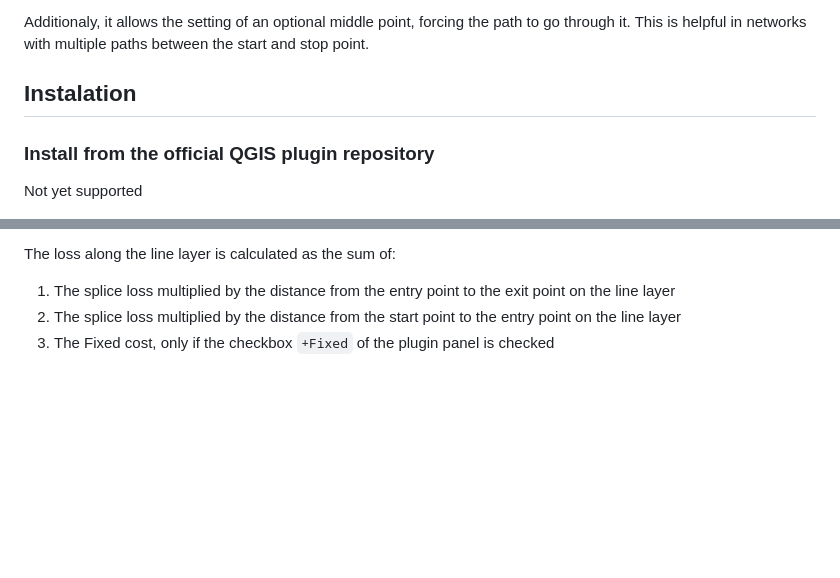
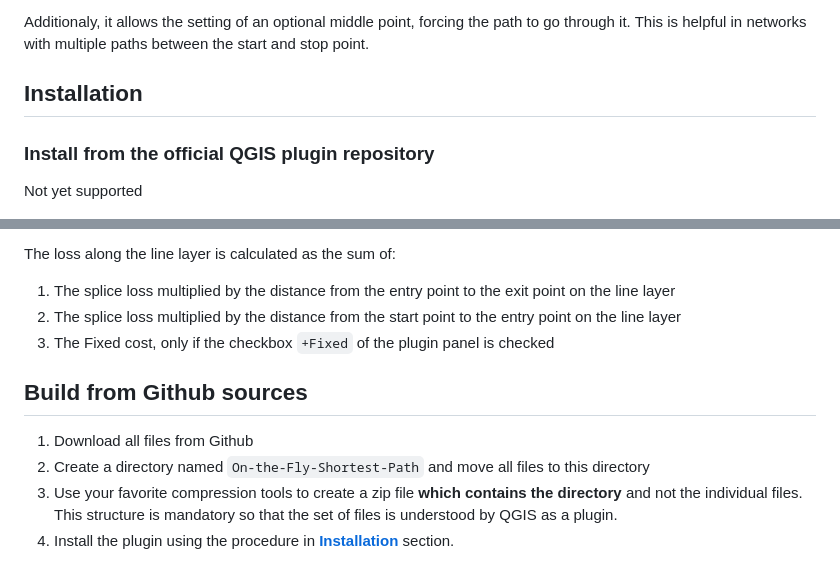
Before and after one commit to fryktoria/On-the-Fly-Shortest-Path, a Markdown page: README.md, 2 parts joined by grey strips. GitHub-like rendering; blank space fills up the shorter version.

Commit message:
Added build instructions

```diff
--- a/README.md
+++ b/README.md
@@ -11,7 +11,8 @@ In contrast to similar algorithms of the Processing toolbox, this plugin does no
 
 Additionaly, it allows the setting of an optional middle point, forcing the path to go through it. This is helpful in networks with multiple paths between the start and stop point.
 
-## Instalation
+## Installation
+
 ### Install from the official QGIS plugin repository
 Not yet supported
 
@@ -112,3 +113,10 @@ The loss along the line layer is calculated as the sum of:
 1. The splice loss multiplied by the distance from the entry point to the exit point on the line layer
 2. The splice loss multiplied by the distance from the start point to the entry point on the line layer
 3. The Fixed cost, only if the checkbox `+Fixed` of the plugin panel is checked
+
+## Build from Github sources
+
+1. Download all files from Github
+2. Create a directory named `On-the-Fly-Shortest-Path` and move all files to this directory
+3. Use your favorite compression tools to create a zip file **which contains the directory** and not the individual files. This structure is mandatory so that the set of files is understood by QGIS as a plugin.
+4. Install the plugin using the procedure in **[Installation](#Installation)** section.
```
